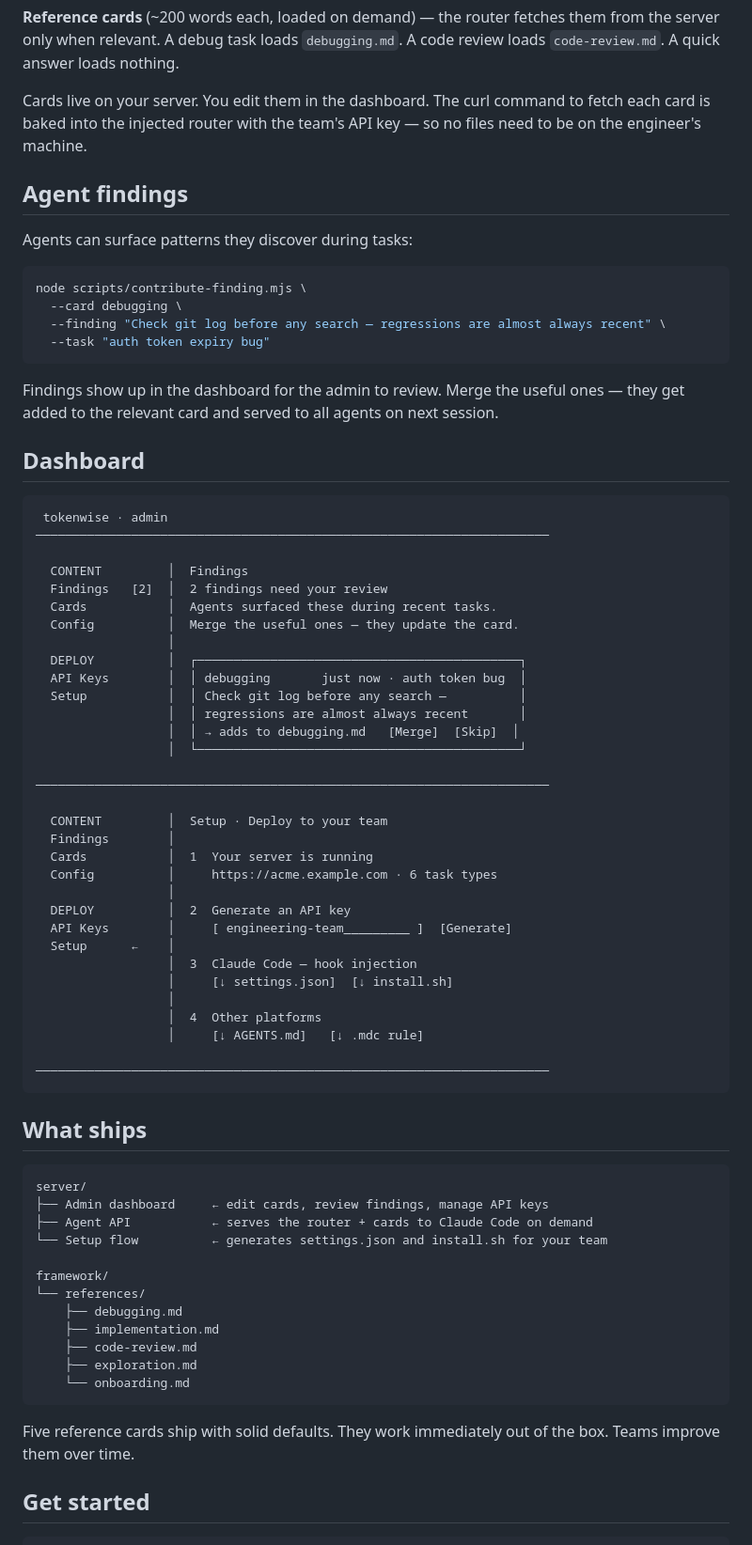
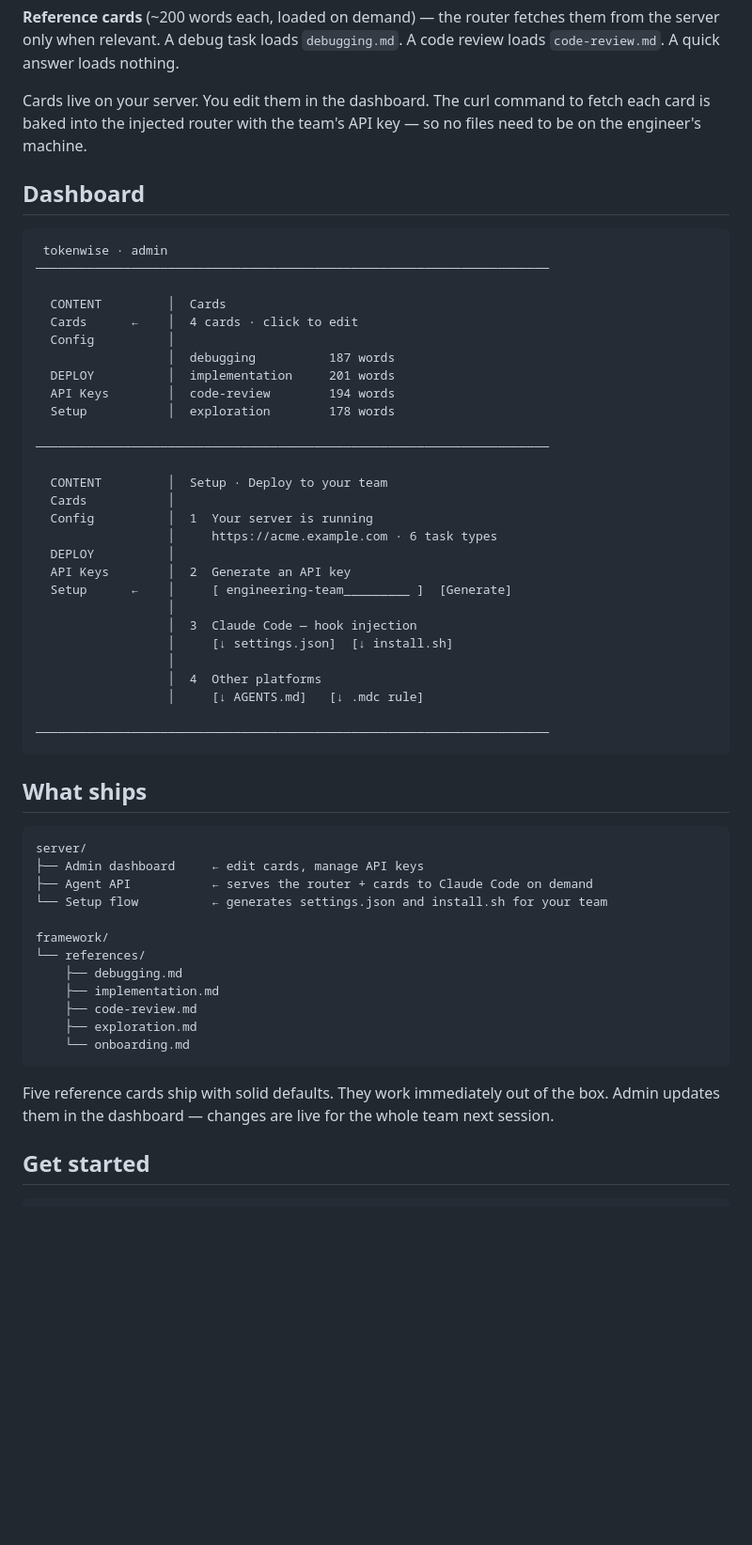
Before and after one commit to 12122J/tokenwise, a Markdown page: README.md, the part around the change. Shown at 94% size. Rendered like a GitHub page; blank space fills up the shorter version.

Commit message:
Update README to reflect admin-only card management
Remove agent findings section and update dashboard diagram and
descriptions to show Cards as the primary admin surface.

Co-Authored-By: Claude Sonnet 4.6 <noreply@anthropic.com>

````diff
--- a/README.md
+++ b/README.md
@@ -37,47 +37,30 @@ The framework has two layers:
 
 Cards live on your server. You edit them in the dashboard. The curl command to fetch each card is baked into the injected router with the team's API key — so no files need to be on the engineer's machine.
 
-## Agent findings
-
-Agents can surface patterns they discover during tasks:
-
-```bash
-node scripts/contribute-finding.mjs \
-  --card debugging \
-  --finding "Check git log before any search — regressions are almost always recent" \
-  --task "auth token expiry bug"
-```
-
-Findings show up in the dashboard for the admin to review. Merge the useful ones — they get added to the relevant card and served to all agents on next session.
-
 ## Dashboard
 
 ```
  tokenwise · admin
 ──────────────────────────────────────────────────────────────────────
 
-  CONTENT         │  Findings
-  Findings   [2]  │  2 findings need your review
-  Cards           │  Agents surfaced these during recent tasks.
-  Config          │  Merge the useful ones — they update the card.
-                  │
-  DEPLOY          │  ┌────────────────────────────────────────────┐
-  API Keys        │  │ debugging       just now · auth token bug  │
-  Setup           │  │ Check git log before any search —          │
-                  │  │ regressions are almost always recent       │
-                  │  │ → adds to debugging.md   [Merge]  [Skip]  │
-                  │  └────────────────────────────────────────────┘
+  CONTENT         │  Cards
+  Cards      ←    │  4 cards · click to edit
+  Config          │
+                  │  debugging          187 words
+  DEPLOY          │  implementation     201 words
+  API Keys        │  code-review        194 words
+  Setup           │  exploration        178 words
 
 ──────────────────────────────────────────────────────────────────────
 
   CONTENT         │  Setup · Deploy to your team
-  Findings        │
-  Cards           │  1  Your server is running
-  Config          │     https://acme.example.com · 6 task types
+  Cards           │
+  Config          │  1  Your server is running
+                  │     https://acme.example.com · 6 task types
+  DEPLOY          │
+  API Keys        │  2  Generate an API key
+  Setup      ←    │     [ engineering-team_________ ]  [Generate]
                   │
-  DEPLOY          │  2  Generate an API key
-  API Keys        │     [ engineering-team_________ ]  [Generate]
-  Setup      ←    │
                   │  3  Claude Code — hook injection
                   │     [↓ settings.json]  [↓ install.sh]
                   │
@@ -91,7 +74,7 @@ Findings show up in the dashboard for the admin to review. Merge the useful ones
 
 ```
 server/
-├── Admin dashboard     ← edit cards, review findings, manage API keys
+├── Admin dashboard     ← edit cards, manage API keys
 ├── Agent API           ← serves the router + cards to Claude Code on demand
 └── Setup flow          ← generates settings.json and install.sh for your team
 
@@ -104,7 +87,7 @@ framework/
     └── onboarding.md
 ```
 
-Five reference cards ship with solid defaults. They work immediately out of the box. Teams improve them over time.
+Five reference cards ship with solid defaults. They work immediately out of the box. Admin updates them in the dashboard — changes are live for the whole team next session.
 
 ## Get started
 
````
